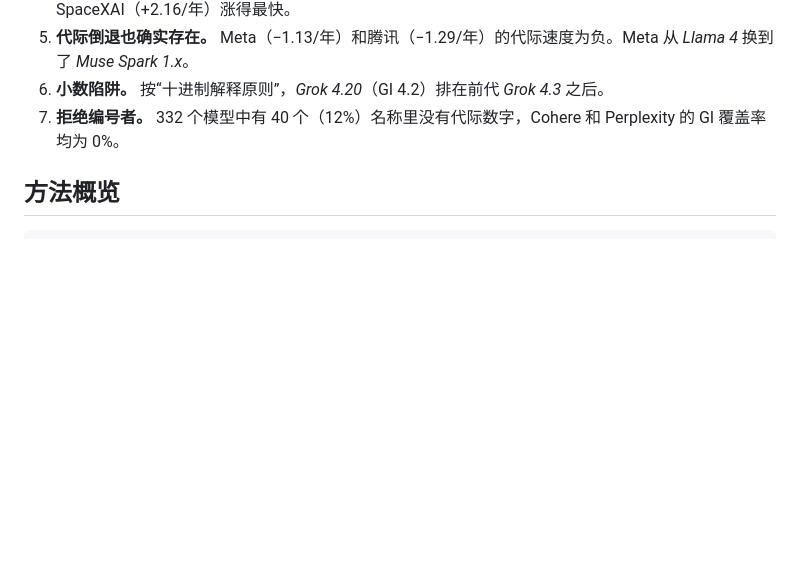
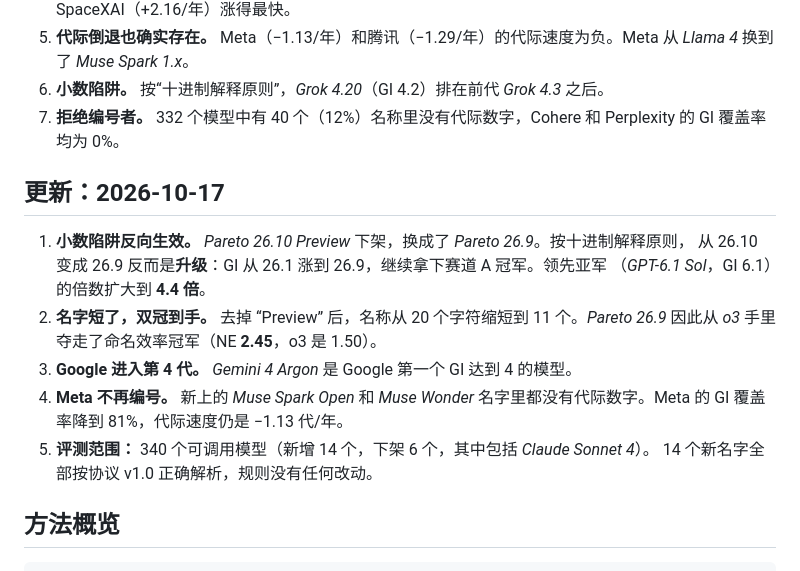
Before and after one commit to shuiyue-cmyk/benchmaxx, a Markdown page: README.zh-CN.md, the part around the change. Rendered like a GitHub page; blank space fills up the shorter version.

Commit message:
docs: add 2026-10-17 findings to READMEs
Co-Authored-By: Claude Opus 5.5 <noreply@anthropic.com>

````diff
--- a/README.zh-CN.md
+++ b/README.zh-CN.md
@@ -101,6 +101,19 @@
 6. **小数陷阱。** 按“十进制解释原则”，*Grok 4.20*（GI 4.2）排在前代 *Grok 4.3* 之后。
 7. **拒绝编号者。** 332 个模型中有 40 个（12%）名称里没有代际数字，Cohere 和 Perplexity 的 GI 覆盖率均为 0%。
 
+## 更新：2026-10-17
+
+1. **小数陷阱反向生效。** *Pareto 26.10 Preview* 下架，换成了 *Pareto 26.9*。按十进制解释原则，
+   从 26.10 变成 26.9 反而是**升级**：GI 从 26.1 涨到 26.9，继续拿下赛道 A 冠军。领先亚军
+   （*GPT-6.1 Sol*，GI 6.1）的倍数扩大到 **4.4 倍**。
+2. **名字短了，双冠到手。** 去掉 “Preview” 后，名称从 20 个字符缩短到 11 个。*Pareto 26.9*
+   因此从 *o3* 手里夺走了命名效率冠军（NE **2.45**，o3 是 1.50）。
+3. **Google 进入第 4 代。** *Gemini 4 Argon* 是 Google 第一个 GI 达到 4 的模型。
+4. **Meta 不再编号。** 新上的 *Muse Spark Open* 和 *Muse Wonder* 名字里都没有代际数字。Meta 的
+   GI 覆盖率降到 81%，代际速度仍是 −1.13 代/年。
+5. **评测范围：** 340 个可调用模型（新增 14 个，下架 6 个，其中包括 *Claude Sonnet 4*）。
+   14 个新名字全部按协议 v1.0 正确解析，规则没有任何改动。
+
 ## 方法概览
 
 ```
````
Also changed, not shown: README.md (+14 -0 lines).
